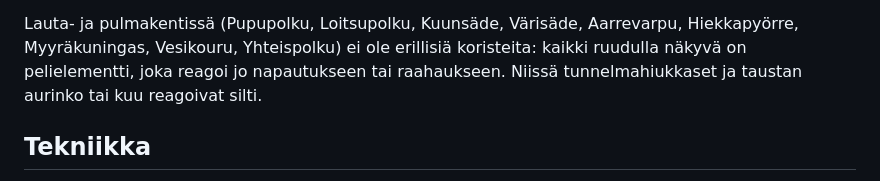
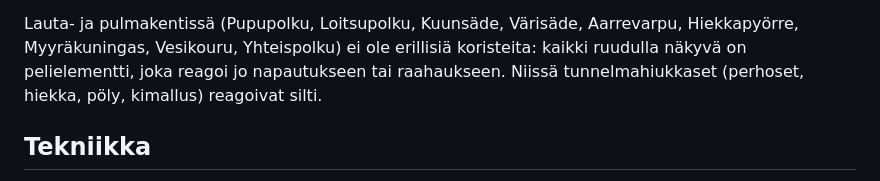
Before and after one commit to anttituomola/vernan-taikapeli, a Markdown page: README.md, the part around the change. Rendered like a GitHub page.

Commit message:
README: tarkenna pulmakenttien napautettavuus
Co-Authored-By: Claude Fable 5.1 <noreply@anthropic.com>

```diff
--- a/README.md
+++ b/README.md
@@ -1215,7 +1215,7 @@ avautuu 3. tai 5. tökkäyksellä tai harvoin itsestään):
 Lauta- ja pulmakentissä (Pupupolku, Loitsupolku, Kuunsäde, Värisäde, Aarrevarpu,
 Hiekkapyörre, Myyräkuningas, Vesikouru, Yhteispolku) ei ole erillisiä koristeita:
 kaikki ruudulla näkyvä on pelielementti, joka reagoi jo napautukseen tai raahaukseen.
-Niissä tunnelmahiukkaset ja taustan aurinko tai kuu reagoivat silti.
+Niissä tunnelmahiukkaset (perhoset, hiekka, pöly, kimallus) reagoivat silti.
 
 ## Tekniikka
 
```
